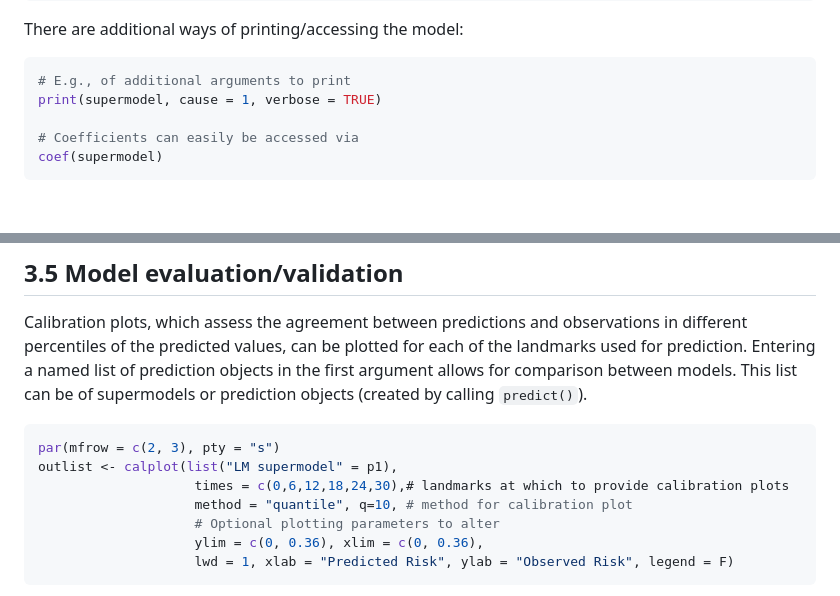
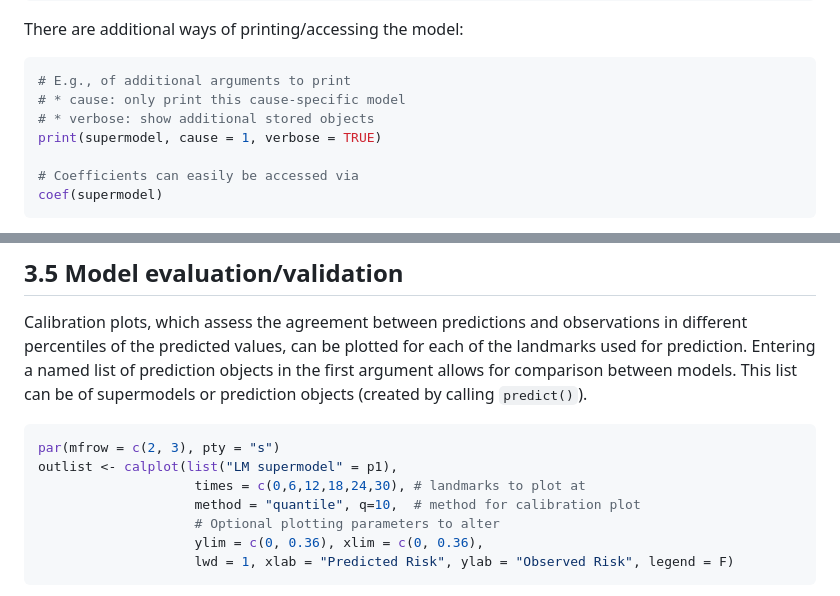
Before and after one commit to thehanlab/dynamicLM, a Markdown page: README.md, 2 parts joined by grey strips. Drawn GitHub-style; blank space fills up the shorter version.

````diff
--- a/README.md
+++ b/README.md
@@ -389,6 +386,8 @@ There are additional ways of printing/accessing the model:
 
 ``` r
 # E.g., of additional arguments to print
+# * cause: only print this cause-specific model
+# * verbose: show additional stored objects
 print(supermodel, cause = 1, verbose = TRUE)
 
 # Coefficients can easily be accessed via
@@ -481,8 +484,8 @@ between models. This list can be of supermodels or prediction objects
 ``` r
 par(mfrow = c(2, 3), pty = "s")
 outlist <- calplot(list("LM supermodel" = p1),
-                    times = c(0,6,12,18,24,30),# landmarks at which to provide calibration plots
-                    method = "quantile", q=10, # method for calibration plot
+                    times = c(0,6,12,18,24,30), # landmarks to plot at
+                    method = "quantile", q=10,  # method for calibration plot
                     # Optional plotting parameters to alter
                     ylim = c(0, 0.36), xlim = c(0, 0.36),
                     lwd = 1, xlab = "Predicted Risk", ylab = "Observed Risk", legend = F)
````
Also changed, not shown: other parts of README.md (+39 -28 lines), man/figures/README-unnamed-chunk-22-1.png (added), 1 other file.
